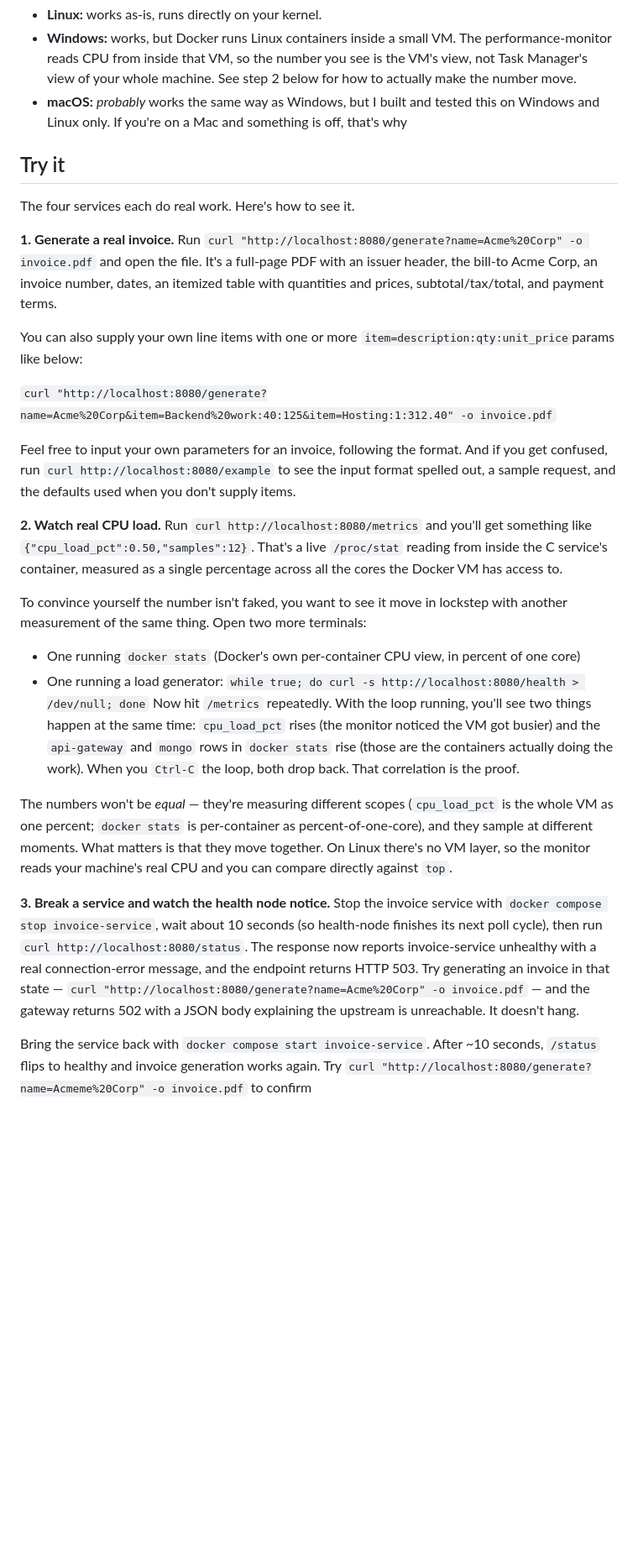
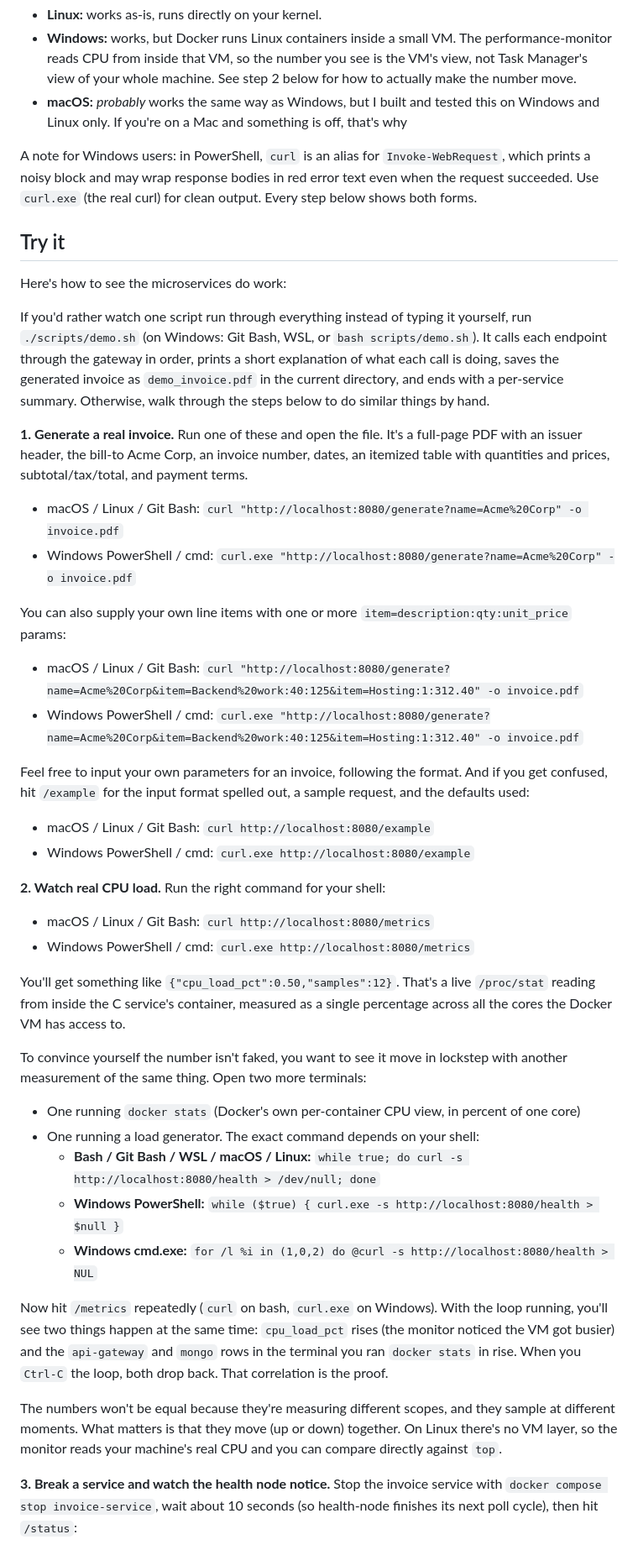
Before and after one commit to LeviShinmon/distributed-microservices-demo-suite, a Markdown page: README.md, the part around one of its changes. Shown at 84% size. GitHub-like rendering; blank space fills up the shorter version.

Commit message:
Revise README for invoice generation and metrics monitoring
Updated instructions for generating invoices and monitoring CPU load. Clarified command usage for different operating systems and improved formatting.

```diff
--- a/README.md
+++ b/README.md
@@ -47,30 +47,47 @@ A note on platforms:
   tested this on Windows and Linux only. If you're on a Mac and something
   is off, that's why
 
+A note for Windows users: in PowerShell, `curl` is an alias for `Invoke-WebRequest`, which prints a noisy block and may wrap response bodies in red error text even when the request succeeded. Use `curl.exe` (the real curl) for clean output. Every step below shows both forms.
+
 ## Try it
 
-The four services each do real work. Here's how to see it.
+Here's how to see the microservices do work:
 
-**1. Generate a real invoice.** Run `curl "http://localhost:8080/generate?name=Acme%20Corp" -o invoice.pdf` and open the file. It's a full-page PDF with an issuer header, the bill-to Acme Corp, an invoice number, dates, an itemized table with quantities and prices, subtotal/tax/total, and payment terms.
+If you'd rather watch one script run through everything instead of typing it yourself, run `./scripts/demo.sh` (on Windows: Git Bash, WSL, or `bash scripts/demo.sh`). It calls each endpoint through the gateway in order, prints a short explanation of what each call is doing, saves the generated invoice as `demo_invoice.pdf` in the current directory, and ends with a per-service summary. Otherwise, walk through the steps below to do similar things by hand.
 
-You can also supply your own line items with one or more `item=description:qty:unit_price`params like below:
+**1. Generate a real invoice.** Run one of these and open the file. It's a full-page PDF with an issuer header, the bill-to Acme Corp, an invoice number, dates, an itemized table with quantities and prices, subtotal/tax/total, and payment terms.
 
-`curl "http://localhost:8080/generate?name=Acme%20Corp&item=Backend%20work:40:125&item=Hosting:1:312.40" -o invoice.pdf`
+- macOS / Linux / Git Bash: `curl "http://localhost:8080/generate?name=Acme%20Corp" -o invoice.pdf`
+- Windows PowerShell / cmd: `curl.exe "http://localhost:8080/generate?name=Acme%20Corp" -o invoice.pdf`
 
-Feel free to input your own parameters for an invoice, following the format. And if you get confused, run `curl http://localhost:8080/example` to see the input format spelled out, a sample request, and the defaults used when you don't supply items.
+You can also supply your own line items with one or more `item=description:qty:unit_price` params:
 
-**2. Watch real CPU load.** Run `curl http://localhost:8080/metrics` and you'll get something like `{"cpu_load_pct":0.50,"samples":12}`. That's a live `/proc/stat` reading from inside the C service's container, measured as a single percentage across all the cores the Docker VM has access to.
+- macOS / Linux / Git Bash: `curl "http://localhost:8080/generate?name=Acme%20Corp&item=Backend%20work:40:125&item=Hosting:1:312.40" -o invoice.pdf`
+- Windows PowerShell / cmd: `curl.exe "http://localhost:8080/generate?name=Acme%20Corp&item=Backend%20work:40:125&item=Hosting:1:312.40" -o invoice.pdf`
+
+Feel free to input your own parameters for an invoice, following the format. And if you get confused, hit `/example` for the input format spelled out, a sample request, and the defaults used:
+
+- macOS / Linux / Git Bash: `curl http://localhost:8080/example`
+- Windows PowerShell / cmd: `curl.exe http://localhost:8080/example`
+
+**2. Watch real CPU load.** Run the right command for your shell:
+
+- macOS / Linux / Git Bash: `curl http://localhost:8080/metrics`
+- Windows PowerShell / cmd: `curl.exe http://localhost:8080/metrics`
+
+You'll get something like `{"cpu_load_pct":0.50,"samples":12}`. That's a live `/proc/stat` reading from inside the C service's container, measured as a single percentage across all the cores the Docker VM has access to.
 
 To convince yourself the number isn't faked, you want to see it move in lockstep with another measurement of the same thing. Open two more terminals:
 
 - One running `docker stats` (Docker's own per-container CPU view, in percent of one core)
-- One running a load generator: `while true; do curl -s http://localhost:8080/health > /dev/null; done`
-Now hit `/metrics` repeatedly. With the loop running, you'll see two things happen at the same time: `cpu_load_pct` rises (the monitor noticed the VM got busier) and the `api-gateway` and `mongo` rows in `docker stats` rise (those are the containers actually doing the work). When you `Ctrl-C` the loop, both drop back. That correlation is the proof.
+- One running a load generator. The exact command depends on your shell:
+  - **Bash / Git Bash / WSL / macOS / Linux:** `while true; do curl -s http://localhost:8080/health > /dev/null; done`
+  - **Windows PowerShell:** `while ($true) { curl.exe -s http://localhost:8080/health > $null }`
+  - **Windows cmd.exe:** `for /l %i in (1,0,2) do @curl -s http://localhost:8080/health > NUL`
 
-The numbers won't be *equal* — they're measuring different scopes (`cpu_load_pct` is the whole VM as one percent; `docker stats` is per-container as percent-of-one-core), and they sample at different moments. What matters is that they move together. On Linux there's no VM layer, so the monitor reads your machine's real CPU and you can compare directly against `top`.
+Now hit `/metrics` repeatedly (`curl` on bash, `curl.exe` on Windows). With the loop running, you'll see two things happen at the same time: `cpu_load_pct` rises (the monitor noticed the VM got busier) and the `api-gateway` and `mongo` rows in the terminal you ran `docker stats` in rise. When you `Ctrl-C` the loop, both drop back. That correlation is the proof.
 
-**3. Break a service and watch the health node notice.** Stop the invoice service with `docker compose stop invoice-service`, wait about 10 seconds (so health-node finishes its next poll cycle), then run `curl http://localhost:8080/status`. The response now reports invoice-service unhealthy with a real connection-error message, and the endpoint returns HTTP 503. Try generating an invoice in that state — `curl "http://localhost:8080/generate?name=Acme%20Corp" -o invoice.pdf` — and the gateway returns 502 with a JSON body explaining the upstream is unreachable. It doesn't hang.
+The numbers won't be equal because they're measuring different scopes, and they sample at different moments. What matters is that they move (up or down) together. On Linux there's no VM layer, so the monitor reads your machine's real CPU and you can compare directly against `top`.
 
-Bring the service back with `docker compose start invoice-service`. After ~10 seconds, `/status` flips to healthy and invoice generation works again.
-Try `curl "http://localhost:8080/generate?name=Acmeme%20Corp" -o invoice.pdf` to confirm
+**3. Break a service and watch the health node notice.** Stop the invoice service with `docker compose stop invoice-service`, wait about 10 seconds (so health-node finishes its next poll cycle), then hit `/status`:
 
```
Also changed, not shown: other parts of README.md (+16 -6 lines).
